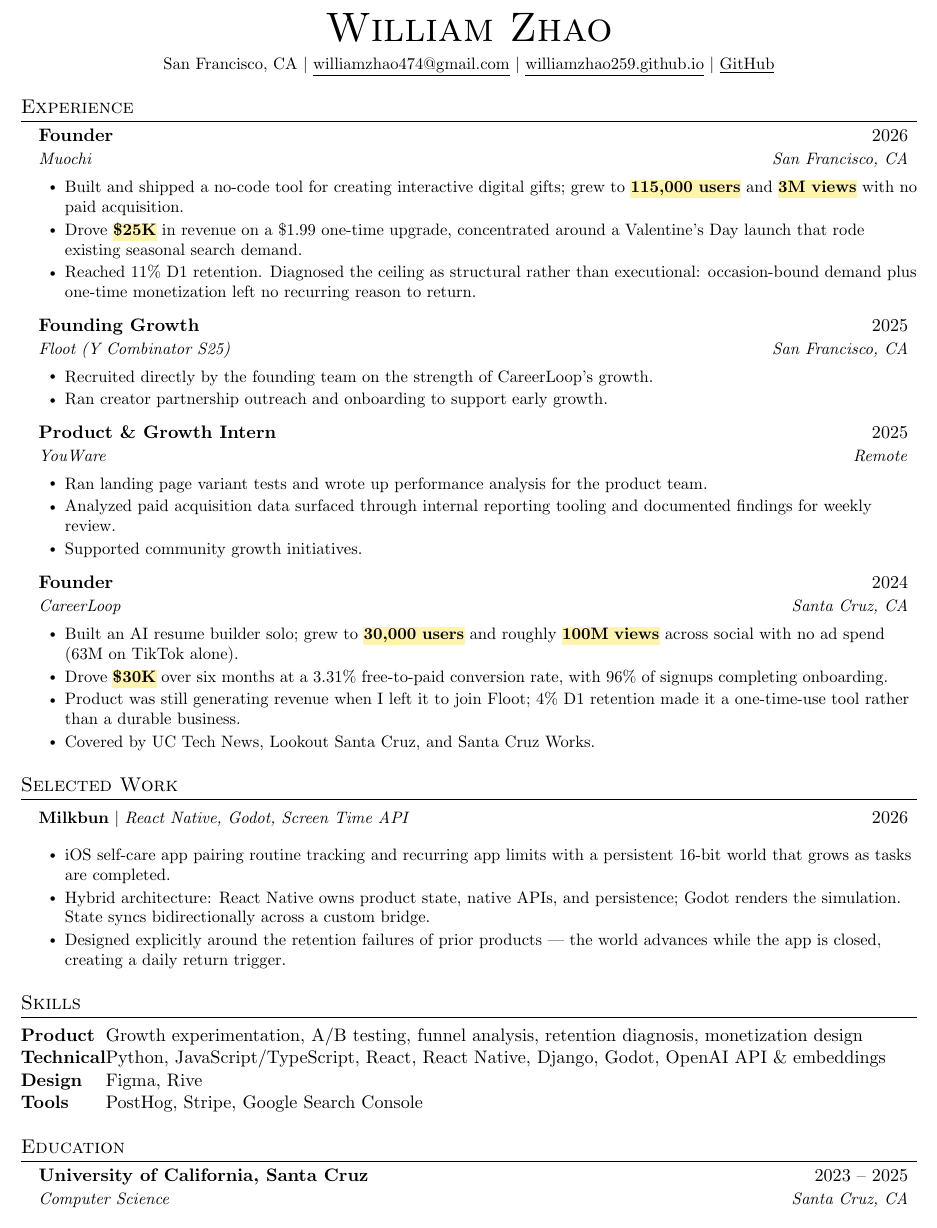
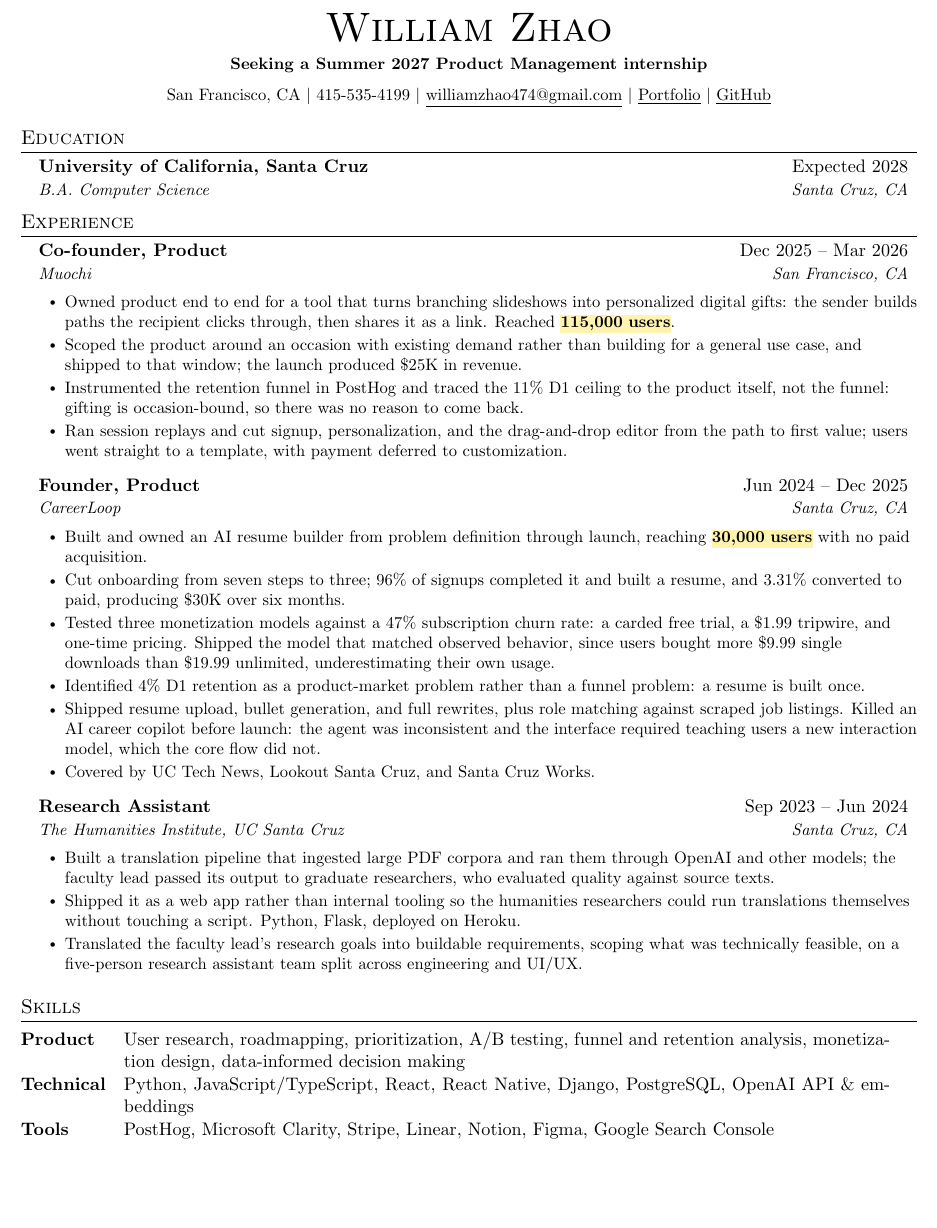
Before and after one commit to williamzhao259/williamzhao259.github.io, a LaTeX CV (resume/william-zhao-resume.tex): part of the page, cut so that both start at the same text, the shorter picture padded with empty space. Compiled offline with pdfLaTeX.

Commit message:
Reframe site and resume for PM internship recruiting
Site: lead with shipped scale rather than a self-description, surface
student status and grad year, sync the experience list to the resume
(drop Floot, add the research assistantship, match titles), and link the
resume PDF from the header.

Resume: restructure for corporate PM screening — education and target
role up top, accurate titles, real date ranges, numbers front-loaded per
entry, and vanity metrics removed.

Co-Authored-By: Claude Opus 5 <noreply@anthropic.com>
Claude-Session: https://claude.ai/code/session_01VBW33WpitWm4TP2x1y4pex

```diff
--- a/resume/william-zhao-resume.tex
+++ b/resume/william-zhao-resume.tex
@@ -89,110 +89,106 @@
 
 %----------HEADING----------
 \begin{center}
-  {\Huge \scshape William Zhao} \\ \vspace{5pt}
+  {\Huge \scshape William Zhao} \\ \vspace{3pt}
+  {\small \bfseries Seeking a Summer 2027 Product Management internship}
+  \\ \vspace{7pt}
   \small
   San Francisco, CA $|$
+  415-535-4199 $|$
   \href{mailto:williamzhao474@gmail.com}
     {\underline{williamzhao474@gmail.com}} $|$
   \href{https://williamzhao259.github.io}
-    {\underline{williamzhao259.github.io}} $|$
+    {\underline{Portfolio}} $|$
   \href{https://github.com/williamzhao7140}
     {\underline{GitHub}}
 \end{center}
+
+%-----------EDUCATION-----------
+\section{Education}
+\resumeSubHeadingListStart
+
+  \resumeSubheading
+    {University of California, Santa Cruz}
+    {Expected 2028}
+    {B.A. Computer Science}
+    {Santa Cruz, CA}
+
+\resumeSubHeadingListEnd
 
 %-----------EXPERIENCE-----------
 \section{Experience}
 \resumeSubHeadingListStart
 
   \resumeSubheading
-    {Founder}
-    {2026}
+    {Co-founder, Product}
+    {Dec 2025 -- Mar 2026}
     {Muochi}
     {San Francisco, CA}
 
   \resumeItemListStart
 
     \resumeItem{
-      Built and shipped a no-code tool for creating interactive digital gifts;
-      grew to \metric{115,000 users} and \metric{3M views} with no paid acquisition.
+      Owned product end to end for a tool that turns branching slideshows into
+      personalized digital gifts: the sender builds paths the recipient clicks
+      through, then shares it as a link. Reached \metric{115,000 users}.
     }
 
     \resumeItem{
-      Drove \metric{\$25K} in revenue on a \$1.99 one-time upgrade, concentrated
-      around a Valentine's Day launch that rode existing seasonal search demand.
+      Scoped the product around an occasion with existing demand rather than
+      building for a general use case, and shipped to that window; the launch
+      produced \$25K in revenue.
     }
 
     \resumeItem{
-      Reached 11\% D1 retention. Diagnosed the ceiling as structural rather than
-      executional: occasion-bound demand plus one-time monetization left no
-      recurring reason to return.
+      Instrumented the retention funnel in PostHog and traced the 11\% D1 ceiling
+      to the product itself, not the funnel: gifting is occasion-bound, so there
+      was no reason to come back.
+    }
+
+    \resumeItem{
+      Ran session replays and cut signup, personalization, and the drag-and-drop
+      editor from the path to first value; users went straight to a template,
+      with payment deferred to customization.
     }
 
   \resumeItemListEnd
 
   \resumeSubheading
-    {Founding Growth}
-    {2025}
-    {Floot (Y Combinator S25)}
-    {San Francisco, CA}
-
-  \resumeItemListStart
-
-    \resumeItem{
-      Recruited directly by the founding team on the strength of CareerLoop's growth.
-    }
-
-    \resumeItem{
-      Ran creator partnership outreach and onboarding to support early growth.
-    }
-
-  \resumeItemListEnd
-
-  \resumeSubheading
-    {Product \& Growth Intern}
-    {2025}
-    {YouWare}
-    {Remote}
-
-  \resumeItemListStart
-
-    \resumeItem{
-      Ran landing page variant tests and wrote up performance analysis for the
-      product team.
-    }
-
-    \resumeItem{
-      Analyzed paid acquisition data surfaced through internal reporting tooling
-      and documented findings for weekly review.
-    }
-
-    \resumeItem{
-      Supported community growth initiatives.
-    }
-
-  \resumeItemListEnd
-
-  \resumeSubheading
-    {Founder}
-    {2024}
+    {Founder, Product}
+    {Jun 2024 -- Dec 2025}
     {CareerLoop}
     {Santa Cruz, CA}
 
   \resumeItemListStart
 
     \resumeItem{
-      Built an AI resume builder solo; grew to \metric{30,000 users} and roughly
-      \metric{100M views} across social with no ad spend (63M on TikTok alone).
+      Built and owned an AI resume builder from problem definition through
+      launch, reaching \metric{30,000 users} with no paid acquisition.
     }
 
     \resumeItem{
-      Drove \metric{\$30K} over six months at a 3.31\% free-to-paid conversion
-      rate, with 96\% of signups completing onboarding.
+      Cut onboarding from seven steps to three; 96\% of signups completed it and
+      built a resume, and 3.31\% converted to paid, producing \$30K over six
+      months.
     }
 
     \resumeItem{
-      Product was still generating revenue when I left it to join Floot; 4\% D1
-      retention made it a one-time-use tool rather than a durable business.
+      Tested three monetization models against a 47\% subscription churn rate: a
+      carded free trial, a \$1.99 tripwire, and one-time pricing. Shipped the
+      model that matched observed behavior, since users bought more \$9.99 single
+      downloads than \$19.99 unlimited, underestimating their own usage.
+    }
+
+    \resumeItem{
+      Identified 4\% D1 retention as a product-market problem rather than a
+      funnel problem: a resume is built once.
+    }
+
+    \resumeItem{
+      Shipped resume upload, bullet generation, and full rewrites, plus role
+      matching against scraped job listings. Killed an AI career copilot before
+      launch: the agent was inconsistent and the interface required teaching
+      users a new interaction model, which the core flow did not.
     }
 
     \resumeItem{
@@ -201,33 +197,30 @@
 
   \resumeItemListEnd
 
-\resumeSubHeadingListEnd
-
-%-----------SELECTED WORK-----------
-\section{Selected Work}
-\resumeSubHeadingListStart
-
-  \resumeProjectHeading
-    {\textbf{Milkbun} $|$
-    \emph{React Native, Godot, Screen Time API}}
-    {2026}
+  \resumeSubheading
+    {Research Assistant}
+    {Sep 2023 -- Jun 2024}
+    {The Humanities Institute, UC Santa Cruz}
+    {Santa Cruz, CA}
 
   \resumeItemListStart
 
     \resumeItem{
-      iOS self-care app pairing routine tracking and recurring app limits with a
-      persistent 16-bit world that grows as tasks are completed.
+      Built a translation pipeline that ingested large PDF corpora and ran them
+      through OpenAI and other models; the faculty lead passed its output to
+      graduate researchers, who evaluated quality against source texts.
     }
 
     \resumeItem{
-      Hybrid architecture: React Native owns product state, native APIs, and
-      persistence; Godot renders the simulation. State syncs bidirectionally
-      across a custom bridge.
+      Shipped it as a web app rather than internal tooling so the humanities
+      researchers could run translations themselves without touching a script.
+      Python, Flask, deployed on Heroku.
     }
 
     \resumeItem{
-      Designed explicitly around the retention failures of prior products --- the
-      world advances while the app is closed, creating a daily return trigger.
+      Translated the faculty lead's research goals into buildable requirements,
+      scoping what was technically feasible, on a five-person research assistant
+      team split across engineering and UI/UX.
     }
 
   \resumeItemListEnd
@@ -237,34 +230,20 @@
 %-----------SKILLS-----------
 \section{Skills}
 
-\begin{tabularx}{0.97\textwidth}{@{}lX@{}}
+\begin{tabularx}{0.97\textwidth}{@{}l@{\hspace{1em}}X@{}}
 
   \textbf{Product} &
-  Growth experimentation, A/B testing, funnel analysis, retention diagnosis,
-  monetization design \\
+  User research, roadmapping, prioritization, A/B testing, funnel and retention
+  analysis, monetization design, data-informed decision making \\
 
   \textbf{Technical} &
-  Python, JavaScript/TypeScript, React, React Native, Django, Godot,
+  Python, JavaScript/TypeScript, React, React Native, Django, PostgreSQL,
   OpenAI API \& embeddings \\
 
-  \textbf{Design} &
-  Figma, Rive \\
-
   \textbf{Tools} &
-  PostHog, Stripe, Google Search Console \\
+  PostHog, Microsoft Clarity, Stripe, Linear, Notion, Figma,
+  Google Search Console \\
 
 \end{tabularx}
 
-%-----------EDUCATION-----------
-\section{Education}
-\resumeSubHeadingListStart
-
-  \resumeSubheading
-    {University of California, Santa Cruz}
-    {2023 -- 2025}
-    {Computer Science}
-    {Santa Cruz, CA}
-
-\resumeSubHeadingListEnd
-
 \end{document}
```
Also changed, not shown: 6 other files.
